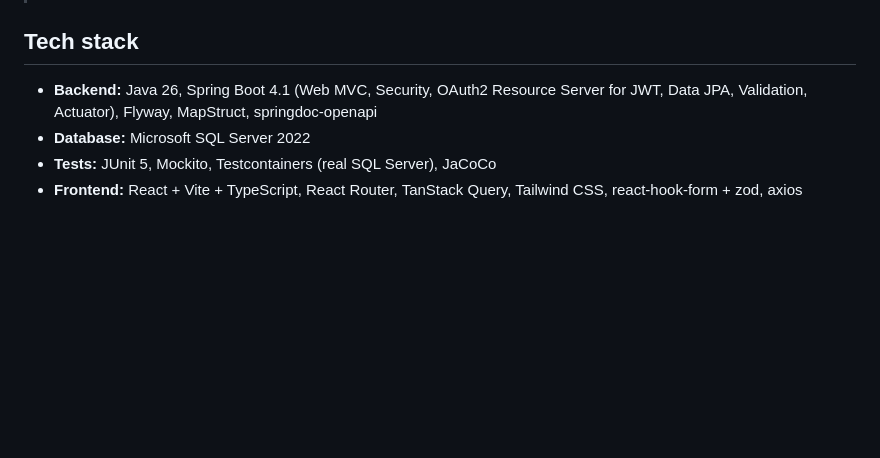
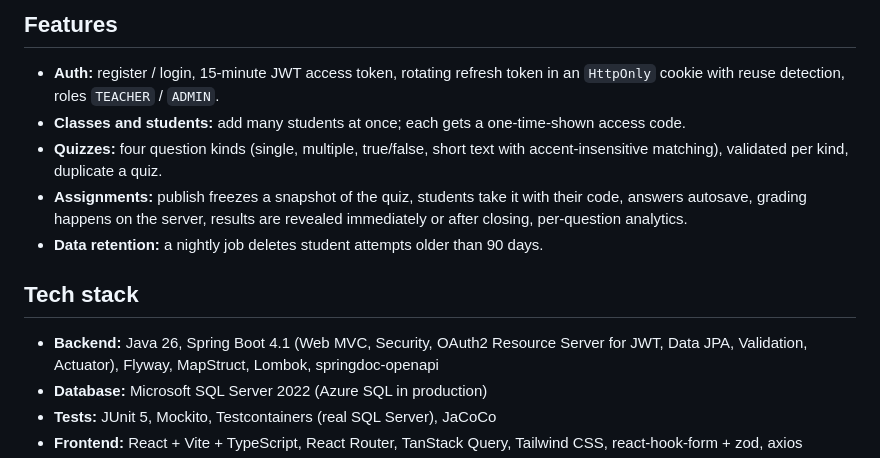
Before and after one commit to thanhsu263/smart-teach-vn, a Markdown page: README.md, the part around one of its changes. Drawn GitHub-style; blank space fills up the shorter version.

```diff
--- a/README.md
+++ b/README.md
@@ -8,9 +37,20 @@ React frontend.
+## Features
+
+- **Auth:** register / login, 15-minute JWT access token, rotating refresh token in an
+  `HttpOnly` cookie with reuse detection, roles `TEACHER` / `ADMIN`.
+- **Classes and students:** add many students at once; each gets a one-time-shown access code.
+- **Quizzes:** four question kinds (single, multiple, true/false, short text with
+  accent-insensitive matching), validated per kind, duplicate a quiz.
+- **Assignments:** publish freezes a snapshot of the quiz, students take it with their code,
+  answers autosave, grading happens on the server, results are revealed immediately or after
+  closing, per-question analytics.
+- **Data retention:** a nightly job deletes student attempts older than 90 days.
 
 ## Tech stack
 
 - **Backend:** Java 26, Spring Boot 4.1 (Web MVC, Security, OAuth2 Resource Server for JWT,
-  Data JPA, Validation, Actuator), Flyway, MapStruct, springdoc-openapi
-- **Database:** Microsoft SQL Server 2022
+  Data JPA, Validation, Actuator), Flyway, MapStruct, Lombok, springdoc-openapi
+- **Database:** Microsoft SQL Server 2022 (Azure SQL in production)
 - **Tests:** JUnit 5, Mockito, Testcontainers (real SQL Server), JaCoCo
 - **Frontend:** React + Vite + TypeScript, React Router, TanStack Query, Tailwind CSS,
   react-hook-form + zod, axios
```
Also changed, not shown: other parts of README.md (+104 -12 lines), docs/erd.md (added, +121 -0 lines), docs/screenshots/assignment-analytics.png (added), docs/screenshots/assignments.png (added), docs/screenshots/class-detail.png (added), docs/screenshots/quiz-editor.png (added), docs/screenshots/student-attempt.png (added), docs/screenshots/student-result.png (added).
